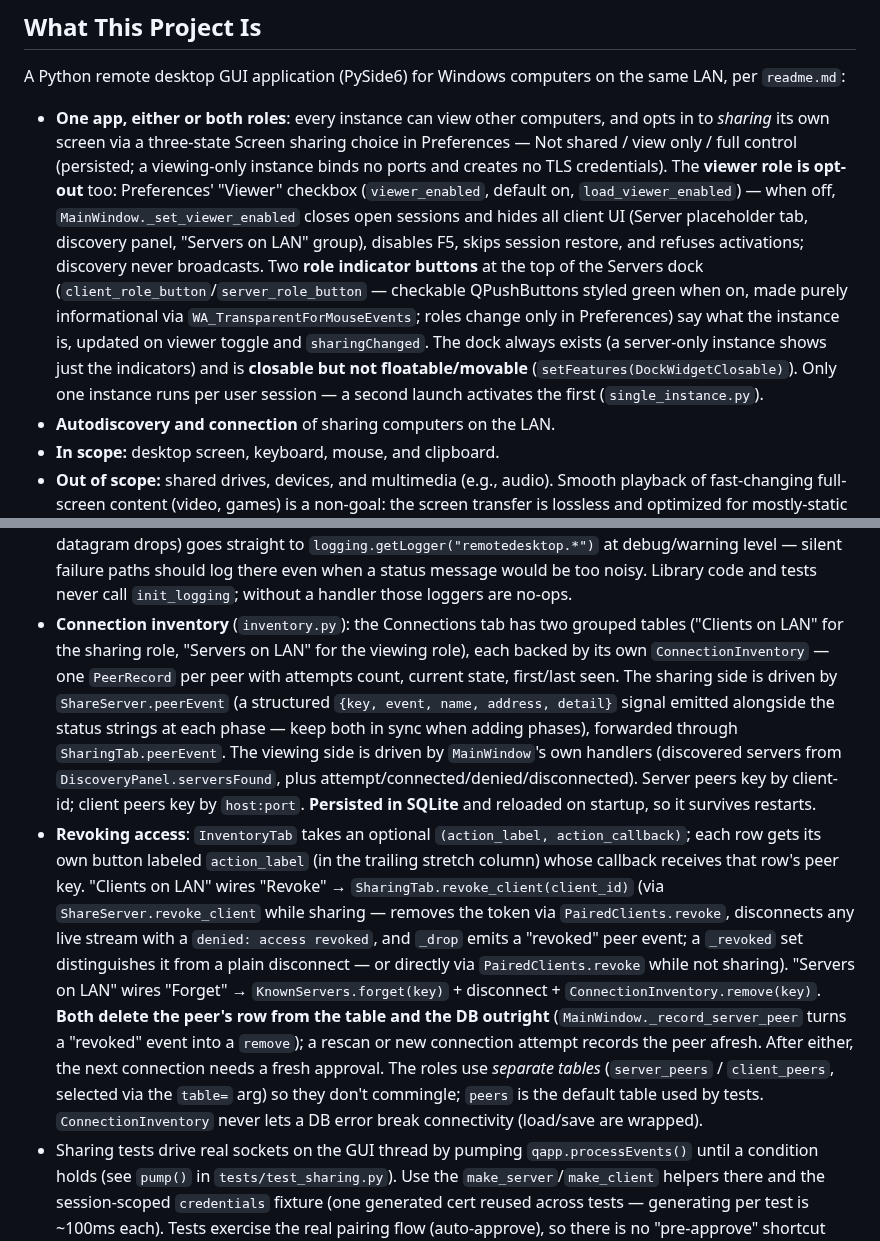
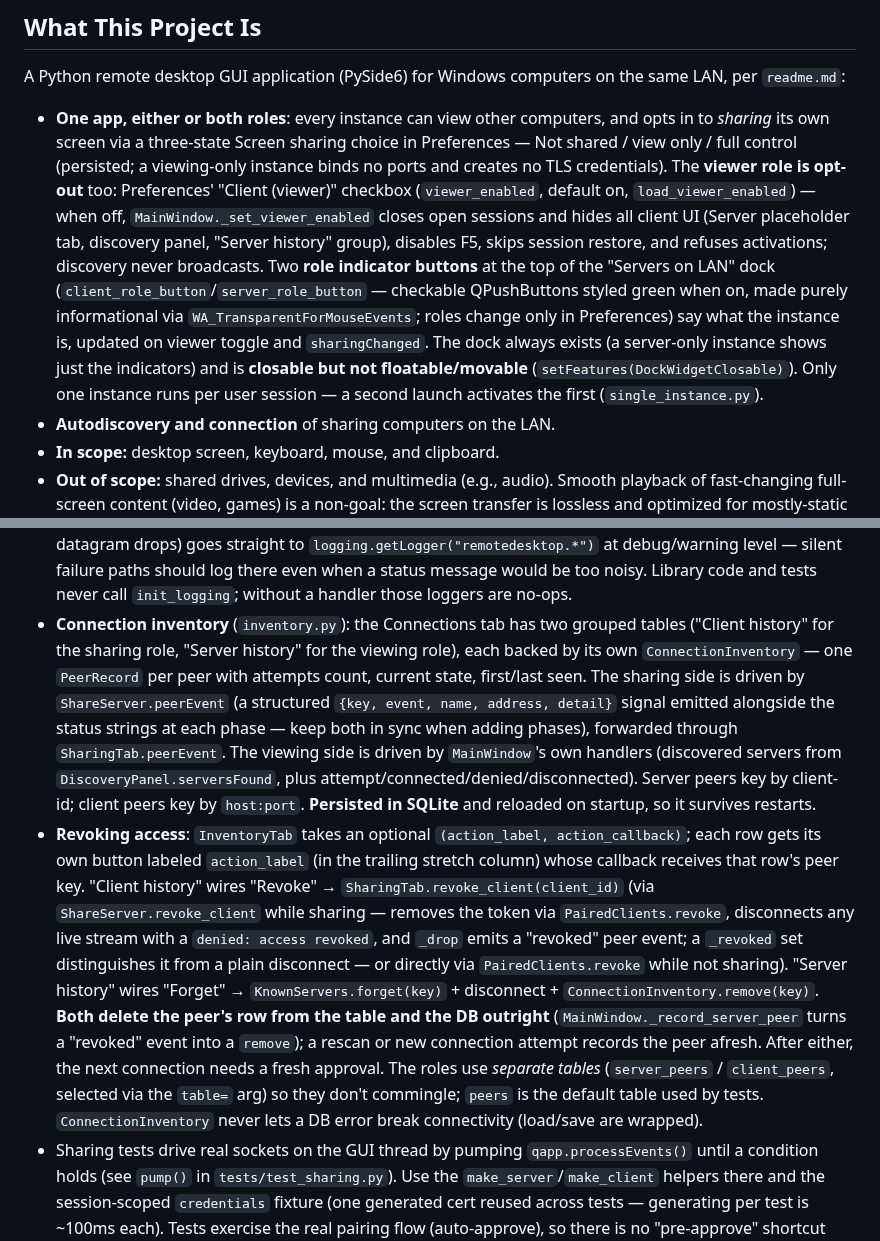
Before and after one commit to jamesabel/remotedesktop, a Markdown page: CLAUDE.md, 2 parts joined by grey strips. Rendered like a GitHub page.

```diff
--- a/CLAUDE.md
+++ b/CLAUDE.md
@@ -6,7 +6,7 @@ This file provides guidance to Claude Code (claude.ai/code) when working with co
 
 A Python remote desktop GUI application (PySide6) for Windows computers on the same LAN, per `readme.md`:
 
-- **One app, either or both roles**: every instance can view other computers, and opts in to *sharing* its own screen via a three-state Screen sharing choice in Preferences — Not shared / view only / full control (persisted; a viewing-only instance binds no ports and creates no TLS credentials). The **viewer role is opt-out** too: Preferences' "Viewer" checkbox (`viewer_enabled`, default on, `load_viewer_enabled`) — when off, `MainWindow._set_viewer_enabled` closes open sessions and hides all client UI (Server placeholder tab, discovery panel, "Servers on LAN" group), disables F5, skips session restore, and refuses activations; discovery never broadcasts. Two **role indicator buttons** at the top of the Servers dock (`client_role_button`/`server_role_button` — checkable QPushButtons styled green when on, made purely informational via `WA_TransparentForMouseEvents`; roles change only in Preferences) say what the instance is, updated on viewer toggle and `sharingChanged`. The dock always exists (a server-only instance shows just the indicators) and is **closable but not floatable/movable** (`setFeatures(DockWidgetClosable)`). Only one instance runs per user session — a second launch activates the first (`single_instance.py`).
+- **One app, either or both roles**: every instance can view other computers, and opts in to *sharing* its own screen via a three-state Screen sharing choice in Preferences — Not shared / view only / full control (persisted; a viewing-only instance binds no ports and creates no TLS credentials). The **viewer role is opt-out** too: Preferences' "Client (viewer)" checkbox (`viewer_enabled`, default on, `load_viewer_enabled`) — when off, `MainWindow._set_viewer_enabled` closes open sessions and hides all client UI (Server placeholder tab, discovery panel, "Server history" group), disables F5, skips session restore, and refuses activations; discovery never broadcasts. Two **role indicator buttons** at the top of the "Servers on LAN" dock (`client_role_button`/`server_role_button` — checkable QPushButtons styled green when on, made purely informational via `WA_TransparentForMouseEvents`; roles change only in Preferences) say what the instance is, updated on viewer toggle and `sharingChanged`. The dock always exists (a server-only instance shows just the indicators) and is **closable but not floatable/movable** (`setFeatures(DockWidgetClosable)`). Only one instance runs per user session — a second launch activates the first (`single_instance.py`).
 - **Autodiscovery and connection** of sharing computers on the LAN.
 - **In scope:** desktop screen, keyboard, mouse, and clipboard.
 - **Out of scope:** shared drives, devices, and multimedia (e.g., audio). Smooth playback of fast-changing full-screen content (video, games) is a non-goal: the screen transfer is lossless and optimized for mostly-static desktop work, not for video bandwidth.
@@ -61,8 +61,8 @@ Managed with `uv` (hatchling build backend, src layout):
 - **All persistence is one SQLite database** (`db.py`): `db.connect(path)` opens the DB and ensures every table (`settings`, `paired_clients`, `known_servers`, and the inventory tables). The file lives at `config.default_db_path()` — `platformdirs.user_data_dir("remotedesktop")` (`%LOCALAPPDATA%\remotedesktop\remotedesktop.db` on Windows). **Use `platformdirs` for any new data location; don't hardcode `%APPDATA%`.** Every store (`Settings`, `PairedClients`, `KnownServers`, `ConnectionInventory`) takes a `sqlite3.Connection`; the app opens one connection and shares it. `MainWindow` takes a `connection=` keyword so tests inject a temp-file DB and never touch the real one (see `tests/test_main_window.py` / `test_sharing_tab.py`). Tests pass `db.connect(tmp_path/"x.db")` (or omit for in-memory), and use **separate DB files per simulated machine**.
 - **Trust model plumbing** (`config.py`): the client has a stable UUID identity (`load_client_identity`, in the `settings` table) and the server maps each approved client-id to a token (`PairedClients`). `ShareServer` takes an `approve_client(client_id, name) -> bool` callback; `SharingTab` implements it as a modal stay-on-top QMessageBox. Tests inject stores backed by a temp DB and explicit identities so they never touch real data or prompt.
 - **Status/debug logging is a feature**: `ShareServer`, `ShareClient`, `SharingTab`, and `DiscoveryPanel` emit human-readable `status`/`statusMessage` signals for every connection phase, shown in the window's timestamped "Connection log" pane. When adding connection behavior, emit a status message for each new phase or failure path — there's a test asserting the server's phase messages. Everything the pane shows is also written to a rotating debug log file (`logs.py`; `logs.init_logging("remotedesktop")` is called only by `app.main()`, under `platformdirs.user_log_dir("remotedesktop")` — `%LOCALAPPDATA%\remotedesktop\Logs\remotedesktop.log` on Windows; pre-1.0 `client.log`/`server.log` files just age out). Lower-level detail (socket state changes, protocol aborts, frame-drop/backlog, discovery datagram drops) goes straight to `logging.getLogger("remotedesktop.*")` at debug/warning level — silent failure paths should log there even when a status message would be too noisy. Library code and tests never call `init_logging`; without a handler those loggers are no-ops.
-- **Connection inventory** (`inventory.py`): the Connections tab has two grouped tables ("Clients on LAN" for the sharing role, "Servers on LAN" for the viewing role), each backed by its own `ConnectionInventory` — one `PeerRecord` per peer with attempts count, current state, first/last seen. The sharing side is driven by `ShareServer.peerEvent` (a structured `{key, event, name, address, detail}` signal emitted alongside the status strings at each phase — keep both in sync when adding phases), forwarded through `SharingTab.peerEvent`. The viewing side is driven by `MainWindow`'s own handlers (discovered servers from `DiscoveryPanel.serversFound`, plus attempt/connected/denied/disconnected). Server peers key by client-id; client peers key by `host:port`. **Persisted in SQLite** and reloaded on startup, so it survives restarts.
-- **Revoking access**: `InventoryTab` takes an optional `(action_label, action_callback)`; each row gets its own button labeled `action_label` (in the trailing stretch column) whose callback receives that row's peer key. "Clients on LAN" wires "Revoke" → `SharingTab.revoke_client(client_id)` (via `ShareServer.revoke_client` while sharing — removes the token via `PairedClients.revoke`, disconnects any live stream with a `denied: access revoked`, and `_drop` emits a "revoked" peer event; a `_revoked` set distinguishes it from a plain disconnect — or directly via `PairedClients.revoke` while not sharing). "Servers on LAN" wires "Forget" → `KnownServers.forget(key)` + disconnect + `ConnectionInventory.remove(key)`. **Both delete the peer's row from the table and the DB outright** (`MainWindow._record_server_peer` turns a "revoked" event into a `remove`); a rescan or new connection attempt records the peer afresh. After either, the next connection needs a fresh approval. The roles use *separate tables* (`server_peers` / `client_peers`, selected via the `table=` arg) so they don't commingle; `peers` is the default table used by tests. `ConnectionInventory` never lets a DB error break connectivity (load/save are wrapped).
+- **Connection inventory** (`inventory.py`): the Connections tab has two grouped tables ("Client history" for the sharing role, "Server history" for the viewing role), each backed by its own `ConnectionInventory` — one `PeerRecord` per peer with attempts count, current state, first/last seen. The sharing side is driven by `ShareServer.peerEvent` (a structured `{key, event, name, address, detail}` signal emitted alongside the status strings at each phase — keep both in sync when adding phases), forwarded through `SharingTab.peerEvent`. The viewing side is driven by `MainWindow`'s own handlers (discovered servers from `DiscoveryPanel.serversFound`, plus attempt/connected/denied/disconnected). Server peers key by client-id; client peers key by `host:port`. **Persisted in SQLite** and reloaded on startup, so it survives restarts.
+- **Revoking access**: `InventoryTab` takes an optional `(action_label, action_callback)`; each row gets its own button labeled `action_label` (in the trailing stretch column) whose callback receives that row's peer key. "Client history" wires "Revoke" → `SharingTab.revoke_client(client_id)` (via `ShareServer.revoke_client` while sharing — removes the token via `PairedClients.revoke`, disconnects any live stream with a `denied: access revoked`, and `_drop` emits a "revoked" peer event; a `_revoked` set distinguishes it from a plain disconnect — or directly via `PairedClients.revoke` while not sharing). "Server history" wires "Forget" → `KnownServers.forget(key)` + disconnect + `ConnectionInventory.remove(key)`. **Both delete the peer's row from the table and the DB outright** (`MainWindow._record_server_peer` turns a "revoked" event into a `remove`); a rescan or new connection attempt records the peer afresh. After either, the next connection needs a fresh approval. The roles use *separate tables* (`server_peers` / `client_peers`, selected via the `table=` arg) so they don't commingle; `peers` is the default table used by tests. `ConnectionInventory` never lets a DB error break connectivity (load/save are wrapped).
 - Sharing tests drive real sockets on the GUI thread by pumping `qapp.processEvents()` until a condition holds (see `pump()` in `tests/test_sharing.py`). Use the `make_server`/`make_client` helpers there and the session-scoped `credentials` fixture (one generated cert reused across tests — generating per test is ~100ms each). Tests exercise the real pairing flow (auto-approve), so there is no "pre-approve" shortcut anymore.
 - **Input forwarding**: `ViewerWidget` captures mouse/keyboard events and emits `inputEvent` dicts with coordinates normalized 0..1 over the *displayed* frame rect (letterboxing is reversed via `_display_rect()`; events outside the frame are dropped). Keys carry the client's `nativeVirtualKey()` — since both ends are Windows, the server injects that VK directly with no key-translation table. The client sends these as `{"type": "input", ...}`; `ShareServer` only injects input from streams that completed the hello/approval handshake.
 - **Modal-loop pump** (`modal_loop.py`): a Windows title-bar drag (or click-and-hold) puts the window's thread into a native modal move/size loop where Qt's dispatcher stops — for a sharing instance this deadlocked when a *remote* click grabbed the window's own title bar (the mouse-up sat unread on the socket). `MainWindow.nativeEvent` feeds `ModalLoopPump`, which runs a native `SetTimer` from `WM_NCLBUTTONDOWN` (a press-and-hold that never moves blocks in DefWindowProc's click tracking without ever sending `WM_ENTERSIZEMOVE`) until `WM_CAPTURECHANGED`/`WM_EXITSIZEMOVE`, whose callback pumps Qt events (user input excluded). The caption buttons (min/max/close) are the exception — their tracking loop dispatches only mouse messages, so no timer can pump inside it; the pump instead performs those via its `caption_action` callback on press and consumes the message (nativeEvent must return True when `handle_native_event` does), so DefWindowProc's button tracking never starts. Tests inject a fake `timers` backend — never let them create real Win32 timers.
```
Also changed, not shown: other parts of CLAUDE.md (+2 -2 lines), readme.md (+4 -4 lines), docs/media/server-demo.gif, 6 other files.
